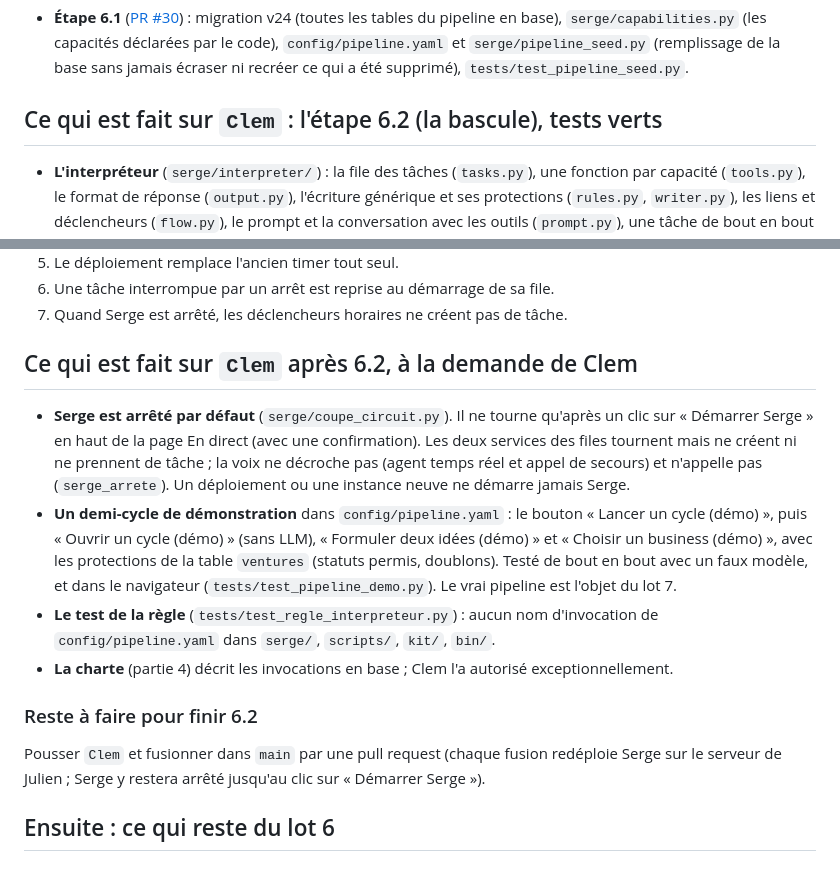
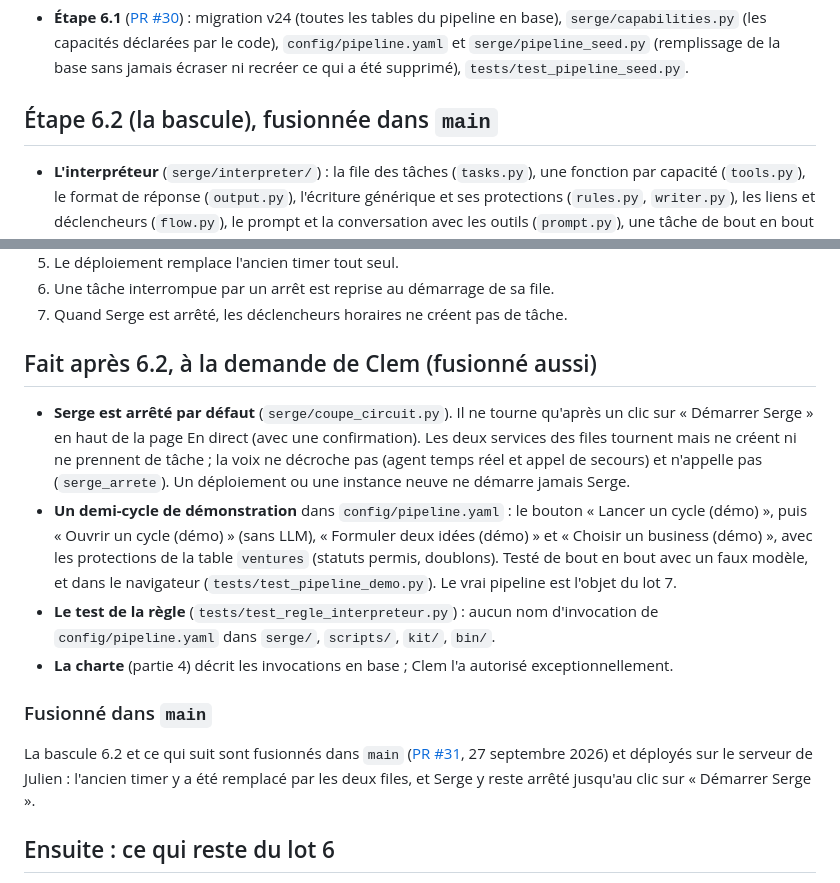
Before and after one commit to spreadzenox/SergeAgent, a Markdown page: docs/REPRISE_LOT6.md, 2 parts joined by grey strips. Drawn GitHub-style.

Commit message:
Noter la fusion de la bascule 6.2 dans main
Qu'est-ce qui change : docs/REPRISE_LOT6.md et le résumé de contexte
disent que la bascule est fusionnée (PR #31) et déployée, avec Serge
arrêté sur le serveur jusqu'au clic sur « Démarrer Serge ».

Pourquoi : le document de reprise disait encore « reste à fusionner ».

Comment on vérifie : documentation seulement.

Supprimé : rien.

Co-Authored-By: Claude Opus 5.5 <noreply@anthropic.com>

```diff
--- a/docs/REPRISE_LOT6.md
+++ b/docs/REPRISE_LOT6.md
@@ -30,7 +30,7 @@ base.
   sans jamais écraser ni recréer ce qui a été supprimé),
   `tests/test_pipeline_seed.py`.
 
-## Ce qui est fait sur `Clem` : l'étape 6.2 (la bascule), tests verts
+## Étape 6.2 (la bascule), fusionnée dans `main`
 
 - **L'interpréteur** (`serge/interpreter/`) : la file des tâches
   (`tasks.py`), une fonction par capacité (`tools.py`), le format de
@@ -92,7 +92,7 @@ base.
 7. Quand Serge est arrêté, les déclencheurs horaires ne créent pas de
    tâche.
 
-## Ce qui est fait sur `Clem` après 6.2, à la demande de Clem
+## Fait après 6.2, à la demande de Clem (fusionné aussi)
 
 - **Serge est arrêté par défaut** (`serge/coupe_circuit.py`). Il ne tourne
   qu'après un clic sur « Démarrer Serge » en haut de la page En direct
@@ -112,11 +112,13 @@ base.
 - **La charte** (partie 4) décrit les invocations en base ; Clem l'a
   autorisé exceptionnellement.
 
-### Reste à faire pour finir 6.2
+### Fusionné dans `main`
 
-Pousser `Clem` et fusionner dans `main` par une pull request (chaque
-fusion redéploie Serge sur le serveur de Julien ; Serge y restera arrêté
-jusqu'au clic sur « Démarrer Serge »).
+La bascule 6.2 et ce qui suit sont fusionnés dans `main`
+([PR #31](https://github.com/spreadzenox/SergeAgent/pull/31), 27 septembre
+2026) et déployés sur le serveur de Julien : l'ancien timer y a été
+remplacé par les deux files, et Serge y reste arrêté jusqu'au clic sur
+« Démarrer Serge ».
 
 ## Ensuite : ce qui reste du lot 6
 
```
Also changed, not shown: docs/CONTEXTE_2026-09-27.md (+3 -3 lines).
